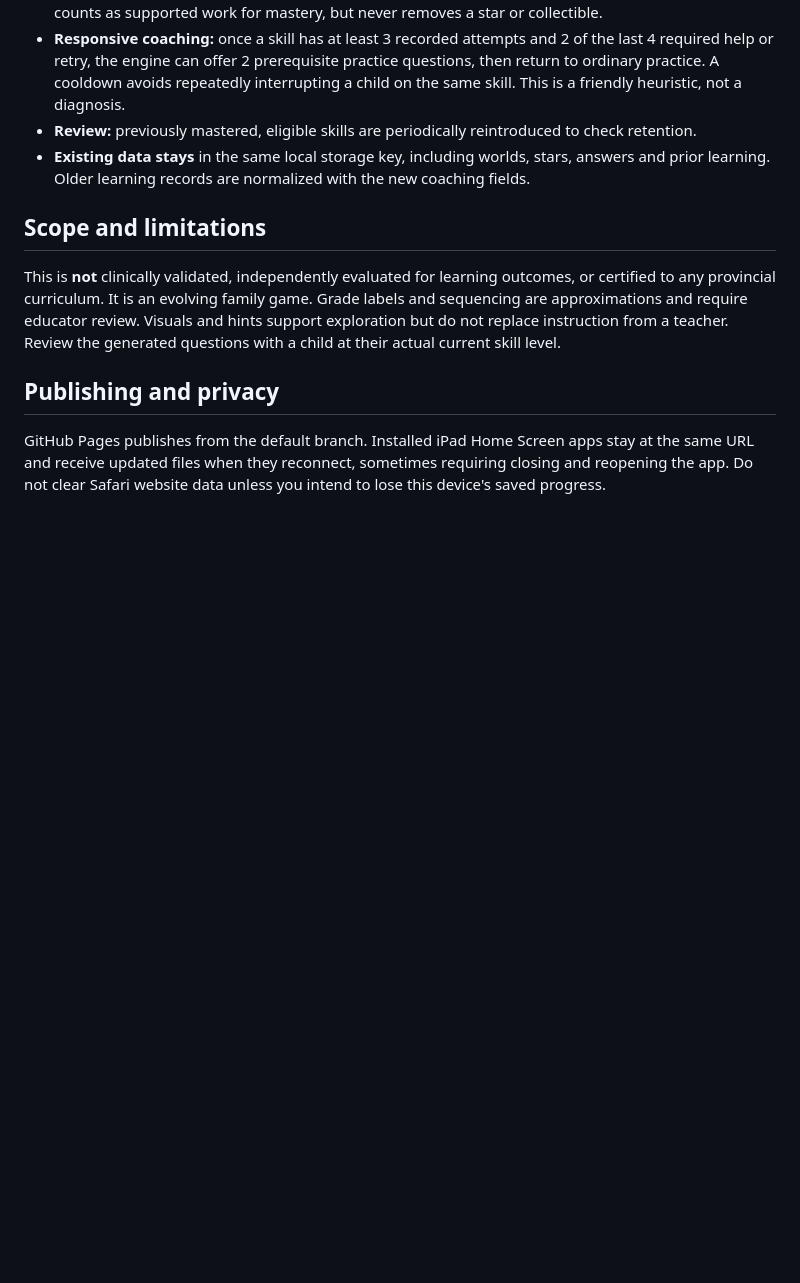
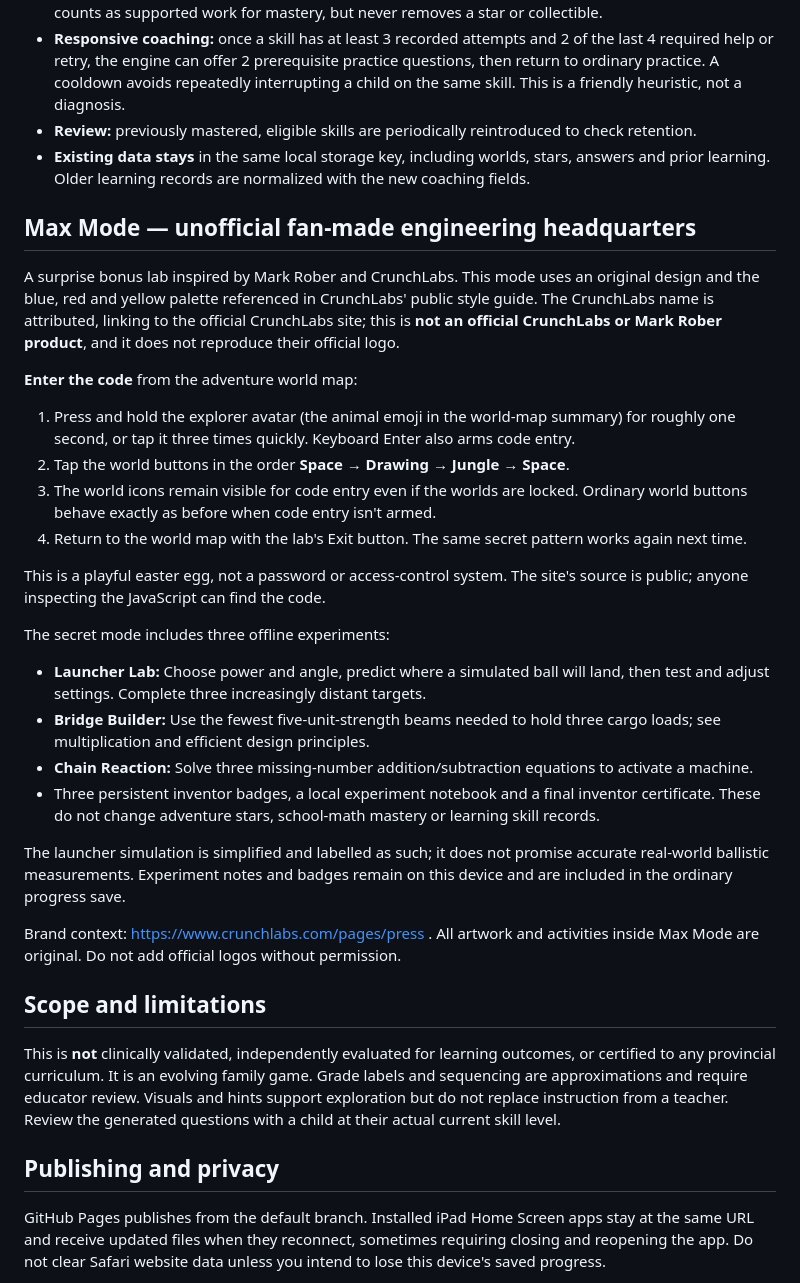
Before and after one commit to averj9292/maxs-math-lab, a Markdown page: README.md, the part around the change. GitHub-like rendering; blank space fills up the shorter version.

Commit message:
Document Max Mode secret code, original STEM stations, fan tribute and offline badge storage

```diff
--- a/README.md
+++ b/README.md
@@ -29,6 +29,28 @@ A private-progress, offline-capable children's math adventure for approximately
 - **Review:** previously mastered, eligible skills are periodically reintroduced to check retention.
 - **Existing data stays** in the same local storage key, including worlds, stars, answers and prior learning. Older learning records are normalized with the new coaching fields.
 
+## Max Mode — unofficial fan-made engineering headquarters
+
+A surprise bonus lab inspired by Mark Rober and CrunchLabs. This mode uses an original design and the blue, red and yellow palette referenced in CrunchLabs' public style guide. The CrunchLabs name is attributed, linking to the official CrunchLabs site; this is **not an official CrunchLabs or Mark Rober product**, and it does not reproduce their official logo.
+
+**Enter the code** from the adventure world map:
+1. Press and hold the explorer avatar (the animal emoji in the world-map summary) for roughly one second, or tap it three times quickly. Keyboard Enter also arms code entry.
+2. Tap the world buttons in the order **Space → Drawing → Jungle → Space**.
+3. The world icons remain visible for code entry even if the worlds are locked. Ordinary world buttons behave exactly as before when code entry isn't armed.
+4. Return to the world map with the lab's Exit button. The same secret pattern works again next time.
+
+This is a playful easter egg, not a password or access-control system. The site's source is public; anyone inspecting the JavaScript can find the code.
+
+The secret mode includes three offline experiments:
+- **Launcher Lab:** Choose power and angle, predict where a simulated ball will land, then test and adjust settings. Complete three increasingly distant targets.
+- **Bridge Builder:** Use the fewest five-unit-strength beams needed to hold three cargo loads; see multiplication and efficient design principles.
+- **Chain Reaction:** Solve three missing-number addition/subtraction equations to activate a machine.
+- Three persistent inventor badges, a local experiment notebook and a final inventor certificate. These do not change adventure stars, school-math mastery or learning skill records.
+
+The launcher simulation is simplified and labelled as such; it does not promise accurate real-world ballistic measurements. Experiment notes and badges remain on this device and are included in the ordinary progress save.
+
+Brand context: https://www.crunchlabs.com/pages/press . All artwork and activities inside Max Mode are original. Do not add official logos without permission.
+
 ## Scope and limitations
 
 This is **not** clinically validated, independently evaluated for learning outcomes, or certified to any provincial curriculum. It is an evolving family game. Grade labels and sequencing are approximations and require educator review. Visuals and hints support exploration but do not replace instruction from a teacher. Review the generated questions with a child at their actual current skill level.
```
